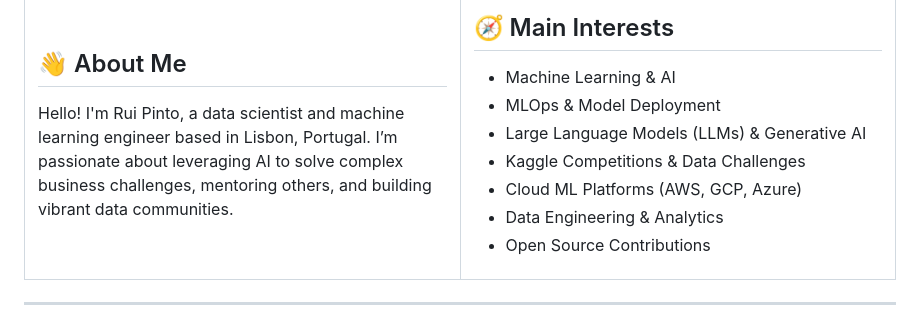
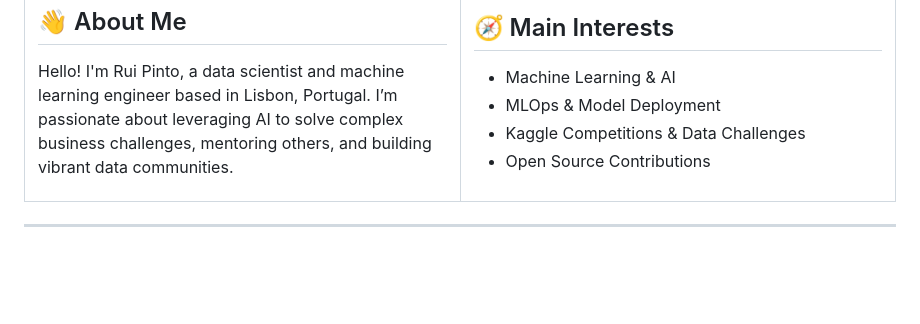
Before and after one commit to RuiFSP/RuiFSP, a Markdown page: README.md, the part around the change. Drawn GitHub-style; blank space fills up the shorter version.

Commit message:
Remove "Large Language Models (LLMs) & Generative AI" and "Cloud ML Platforms (AWS, GCP, Azure)" from skills list in README.md for conciseness.

```diff
--- a/README.md
+++ b/README.md
@@ -9,10 +9,7 @@
 			<ul>
 				<li>Machine Learning & AI</li>
 				<li>MLOps & Model Deployment</li>
-				<li>Large Language Models (LLMs) & Generative AI</li>
 				<li>Kaggle Competitions & Data Challenges</li>
-				<li>Cloud ML Platforms (AWS, GCP, Azure)</li>
-				<li>Data Engineering & Analytics</li>
 				<li>Open Source Contributions</li>
 			</ul>
 		</td>
```
